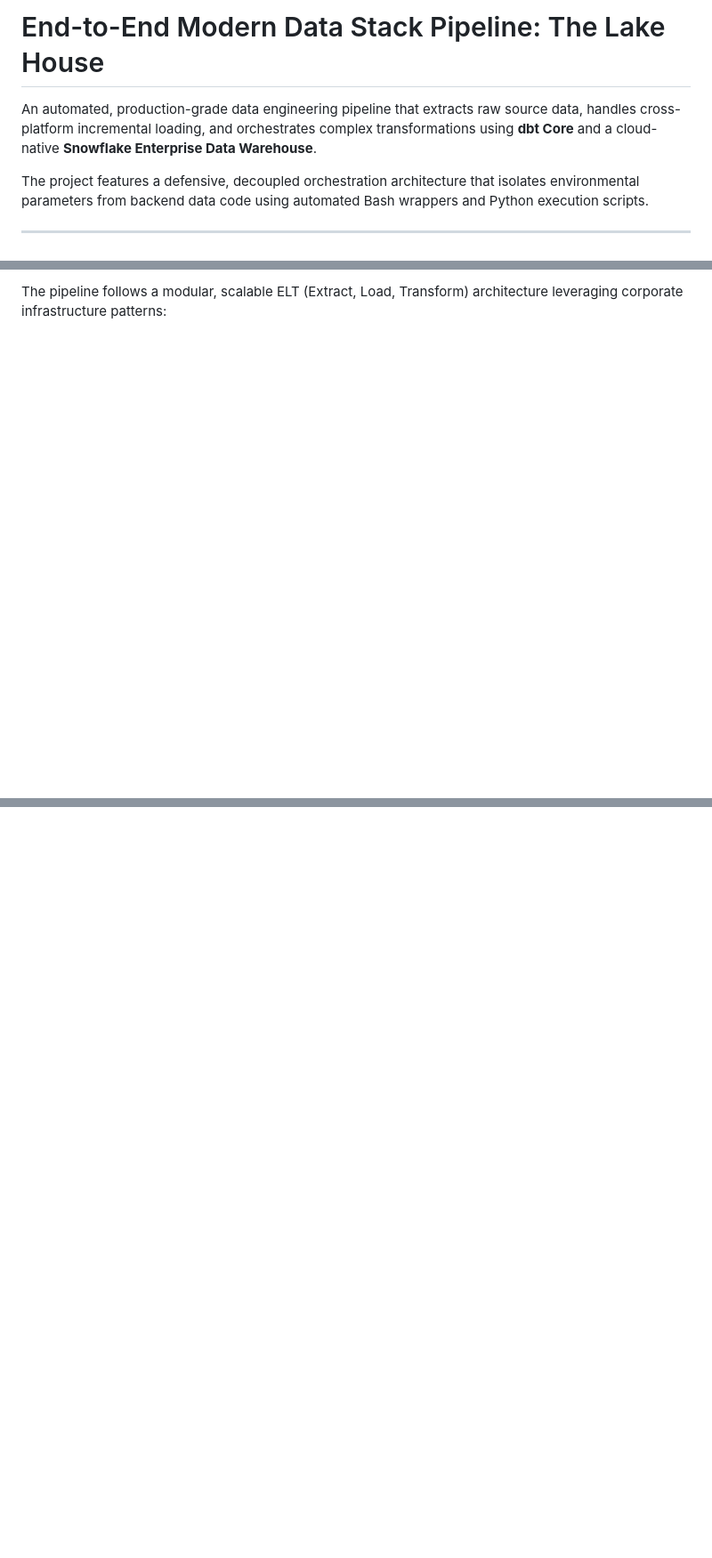
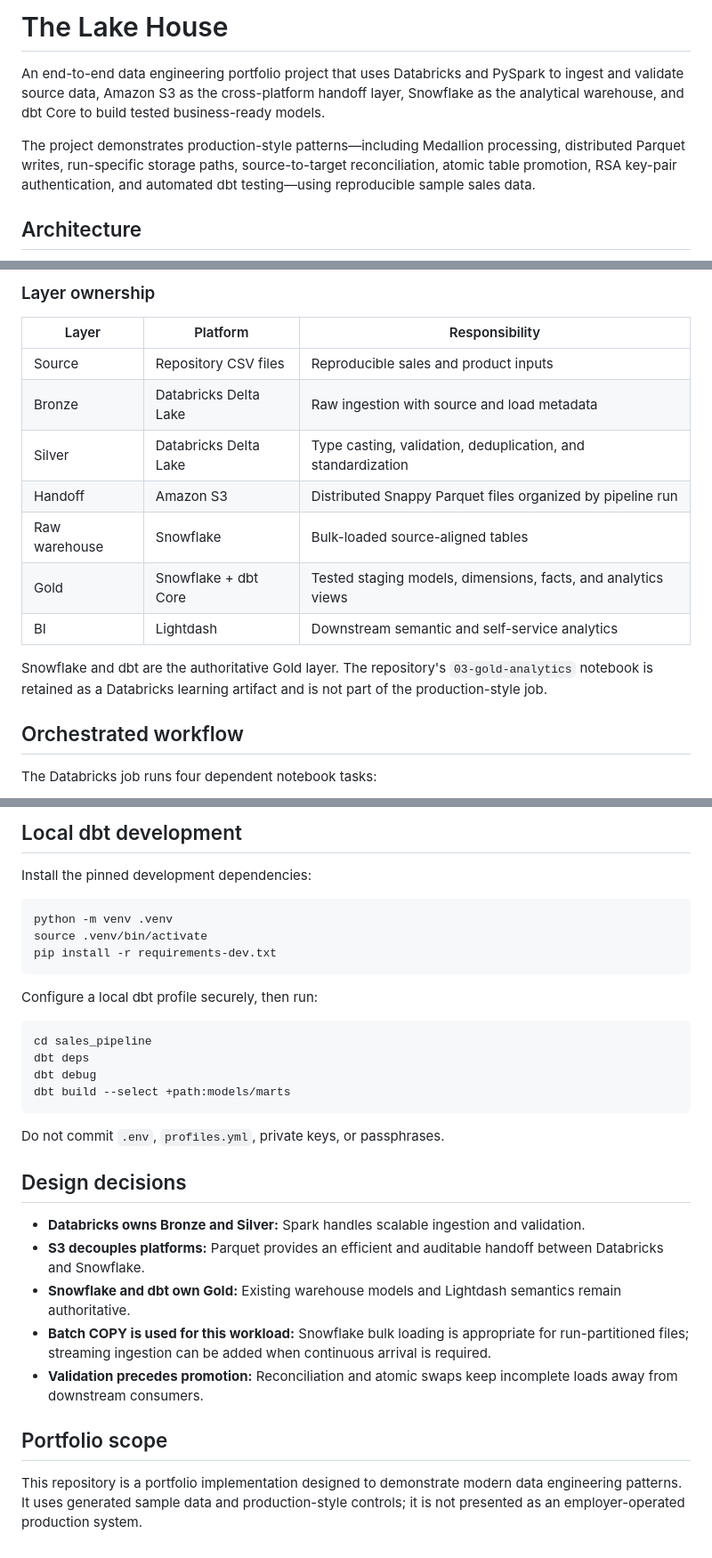
Before and after one commit to lracine93-ghub/The-Lake-House, a Markdown page: README.md, 3 parts joined by grey strips. Shown at 89% size. Drawn GitHub-style; blank space fills up the shorter version.

````diff
--- a/README.md
+++ b/README.md
@@ -1,8 +1,8 @@
-# End-to-End Modern Data Stack Pipeline: The Lake House
+# The Lake House
 
-An automated, production-grade data engineering pipeline that extracts raw source data, handles cross-platform incremental loading, and orchestrates complex transformations using **dbt Core** and a cloud-native **Snowflake Enterprise Data Warehouse**.
+An end-to-end data engineering portfolio project that uses Databricks and PySpark to ingest and validate source data, Amazon S3 as the cross-platform handoff layer, Snowflake as the analytical warehouse, and dbt Core to build tested business-ready models.
 
-The project features a defensive, decoupled orchestration architecture that isolates environmental parameters from backend data code using automated Bash wrappers and Python execution scripts.
+The project demonstrates production-style patterns—including Medallion processing, distributed Parquet writes, run-specific storage paths, source-to-target reconciliation, atomic table promotion, RSA key-pair authentication, and automated dbt testing—using reproducible sample sales data.
 
----
+## Architecture
 
@@ -10,5 +19,21 @@ The project features a defensive, decoupled orchestration architecture that isol
 
-The pipeline follows a modular, scalable ELT (Extract, Load, Transform) architecture leveraging corporate infrastructure patterns:
+### Layer ownership
+
+| Layer | Platform | Responsibility |
+|---|---|---|
+| Source | Repository CSV files | Reproducible sales and product inputs |
+| Bronze | Databricks Delta Lake | Raw ingestion with source and load metadata |
+| Silver | Databricks Delta Lake | Type casting, validation, deduplication, and standardization |
+| Handoff | Amazon S3 | Distributed Snappy Parquet files organized by pipeline run |
+| Raw warehouse | Snowflake | Bulk-loaded source-aligned tables |
+| Gold | Snowflake + dbt Core | Tested staging models, dimensions, facts, and analytics views |
+| BI | Lightdash | Downstream semantic and self-service analytics |
+
+Snowflake and dbt are the authoritative Gold layer. The repository's `03-gold-analytics` notebook is retained as a Databricks learning artifact and is not part of the production-style job.
+
+## Orchestrated workflow
+
+The Databricks job runs four dependent notebook tasks:
 
 ```mermaid
 flowchart LR
@@ -109,0 +203,32 @@ Bash
+## Local dbt development
+
+Install the pinned development dependencies:
+
+```bash
+python -m venv .venv
+source .venv/bin/activate
+pip install -r requirements-dev.txt
+```
+
+Configure a local dbt profile securely, then run:
+
+```bash
+cd sales_pipeline
+dbt deps
+dbt debug
+dbt build --select +path:models/marts
+```
+
+Do not commit `.env`, `profiles.yml`, private keys, or passphrases.
+
+## Design decisions
+
+- **Databricks owns Bronze and Silver:** Spark handles scalable ingestion and validation.
+- **S3 decouples platforms:** Parquet provides an efficient and auditable handoff between Databricks and Snowflake.
+- **Snowflake and dbt own Gold:** Existing warehouse models and Lightdash semantics remain authoritative.
+- **Batch COPY is used for this workload:** Snowflake bulk loading is appropriate for run-partitioned files; streaming ingestion can be added when continuous arrival is required.
+- **Validation precedes promotion:** Reconciliation and atomic swaps keep incomplete loads away from downstream consumers.
+
+## Portfolio scope
+
+This repository is a portfolio implementation designed to demonstrate modern data engineering patterns. It uses generated sample data and production-style controls; it is not presented as an employer-operated production system.
````
Also changed, not shown: other parts of README.md (+147 -70 lines).
